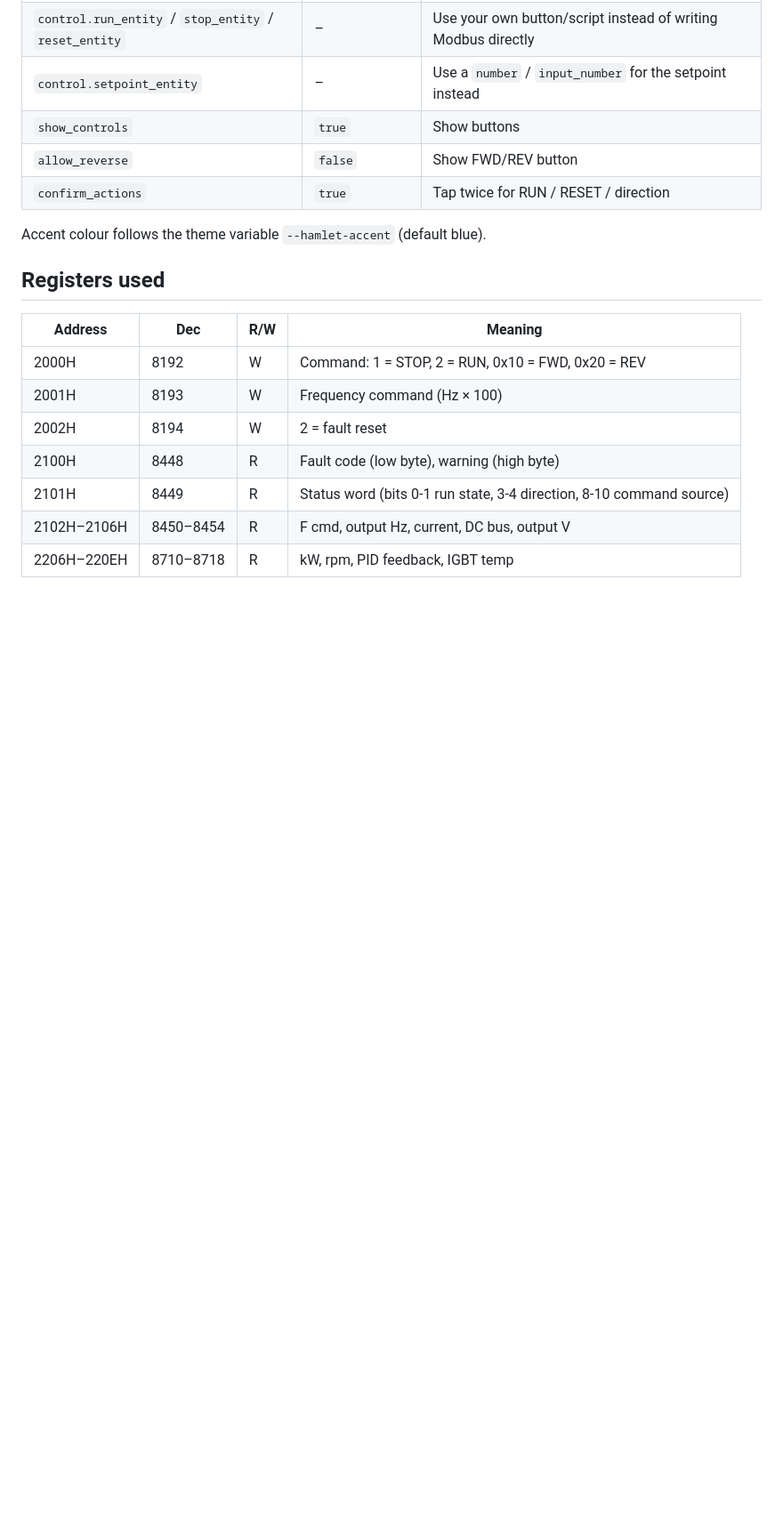
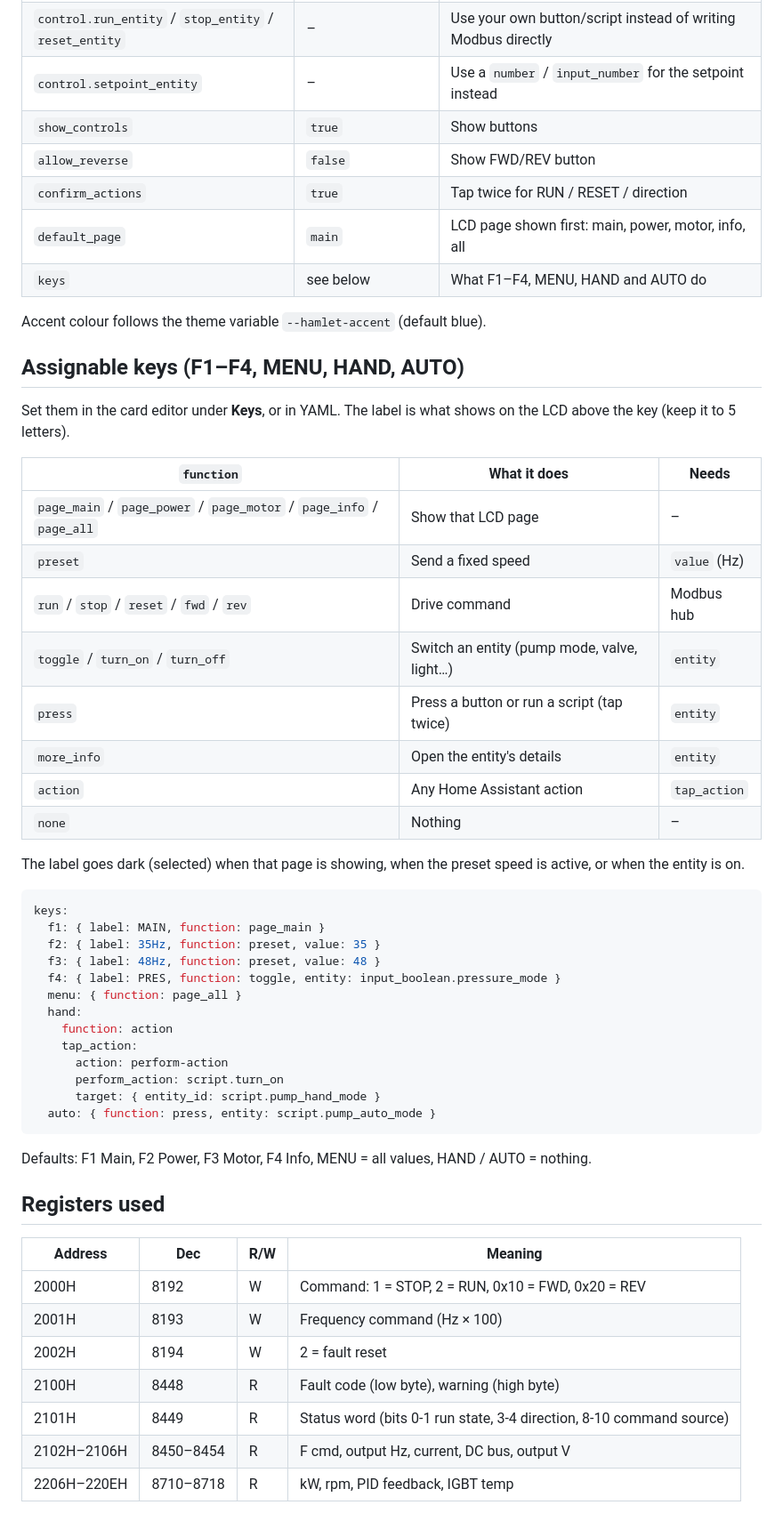
Before and after one commit to wesselswynand2-prog/delta-cp2000-card, a Markdown page: README.md, the part around one of its changes. Shown at 89% size. GitHub-like rendering; blank space fills up the shorter version.

````diff
--- a/README.md
+++ b/README.md
@@ -92,8 +101,45 @@ control:
 | `show_controls` | `true` | Show buttons |
 | `allow_reverse` | `false` | Show FWD/REV button |
 | `confirm_actions` | `true` | Tap twice for RUN / RESET / direction |
+| `default_page` | `main` | LCD page shown first: main, power, motor, info, all |
+| `keys` | see below | What F1–F4, MENU, HAND and AUTO do |
 
 Accent colour follows the theme variable `--hamlet-accent` (default blue).
+
+## Assignable keys (F1–F4, MENU, HAND, AUTO)
+
+Set them in the card editor under **Keys**, or in YAML. The label is what shows on the LCD above the key (keep it to 5 letters).
+
+| `function` | What it does | Needs |
+|---|---|---|
+| `page_main` / `page_power` / `page_motor` / `page_info` / `page_all` | Show that LCD page | – |
+| `preset` | Send a fixed speed | `value` (Hz) |
+| `run` / `stop` / `reset` / `fwd` / `rev` | Drive command | Modbus hub |
+| `toggle` / `turn_on` / `turn_off` | Switch an entity (pump mode, valve, light…) | `entity` |
+| `press` | Press a button or run a script (tap twice) | `entity` |
+| `more_info` | Open the entity's details | `entity` |
+| `action` | Any Home Assistant action | `tap_action` |
+| `none` | Nothing | – |
+
+The label goes dark (selected) when that page is showing, when the preset speed is active, or when the entity is on.
+
+```yaml
+keys:
+  f1: { label: MAIN, function: page_main }
+  f2: { label: 35Hz, function: preset, value: 35 }
+  f3: { label: 48Hz, function: preset, value: 48 }
+  f4: { label: PRES, function: toggle, entity: input_boolean.pressure_mode }
+  menu: { function: page_all }
+  hand:
+    function: action
+    tap_action:
+      action: perform-action
+      perform_action: script.turn_on
+      target: { entity_id: script.pump_hand_mode }
+  auto: { function: press, entity: script.pump_auto_mode }
+```
+
+Defaults: F1 Main, F2 Power, F3 Motor, F4 Info, MENU = all values, HAND / AUTO = nothing.
 
 ## Registers used
 
````
Also changed, not shown: other parts of README.md (+23 -14 lines), examples/states.png, preview.png, 2 other files.
